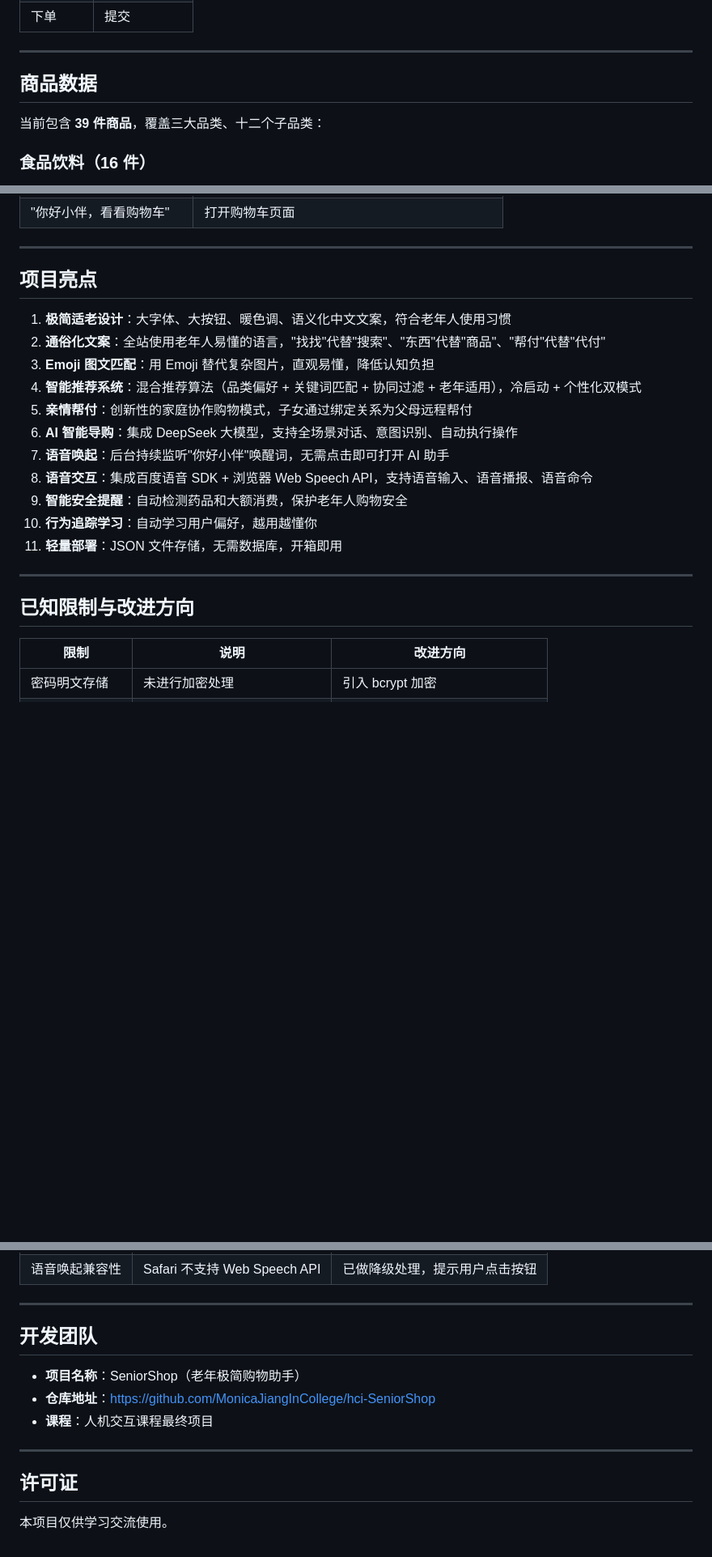
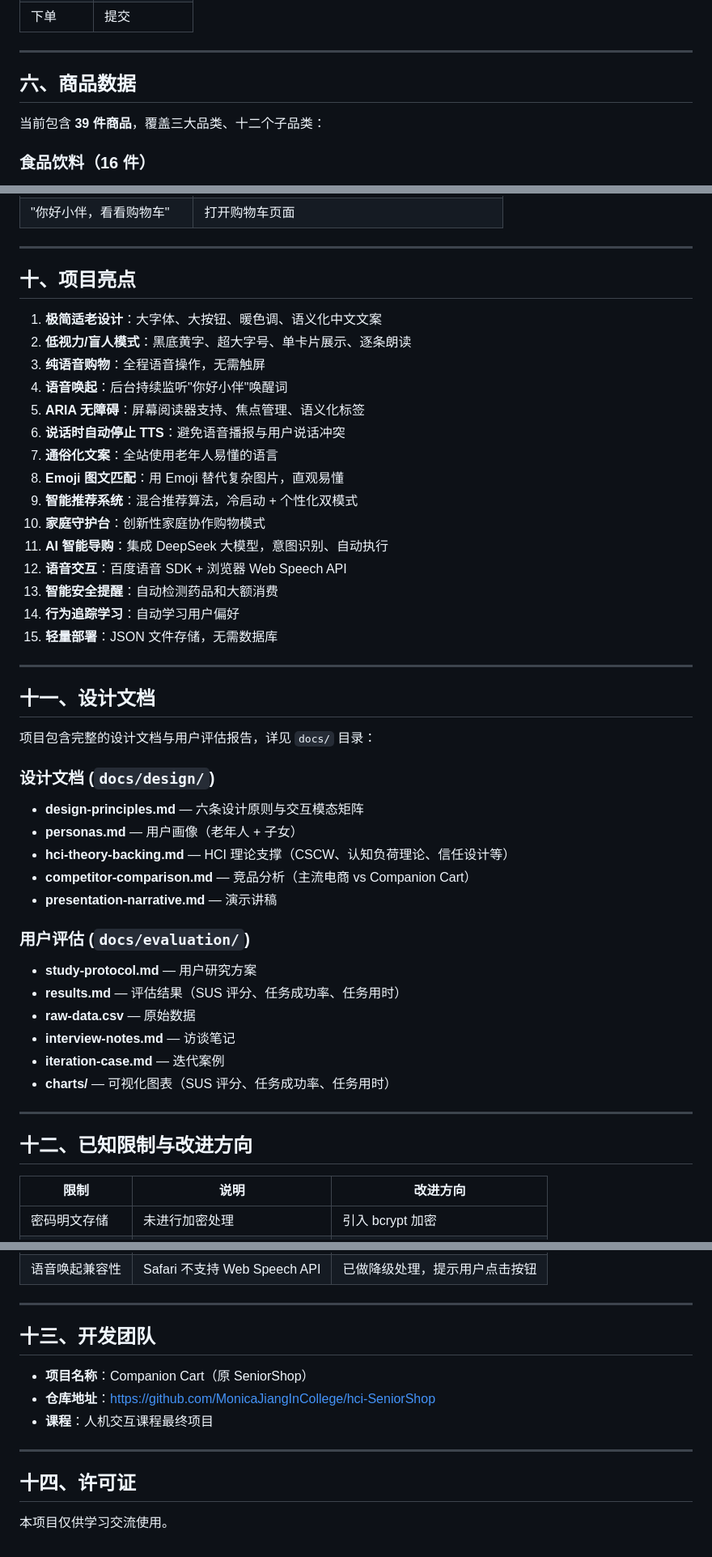
Before and after one commit to MonicaJiangInCollege/hci-SeniorShop, a Markdown page: README.md, 3 parts joined by grey strips. Shown at 81% size. GitHub-like rendering; blank space fills up the shorter version.

```diff
--- a/README.md
+++ b/README.md
@@ -255,7 +310,7 @@ AI 助手能识别用户意图并自动执行操作：
 
 ---
 
-## 商品数据
+## 六、商品数据
 
 当前包含 **39 件商品**，覆盖三大品类、十二个子品类：
 
@@ -439,23 +505,50 @@ npm start
 
 ---
 
-## 项目亮点
+## 十、项目亮点
 
-1. **极简适老设计**：大字体、大按钮、暖色调、语义化中文文案，符合老年人使用习惯
-2. **通俗化文案**：全站使用老年人易懂的语言，"找找"代替"搜索"、"东西"代替"商品"、"帮付"代替"代付"
-3. **Emoji 图文匹配**：用 Emoji 替代复杂图片，直观易懂，降低认知负担
-4. **智能推荐系统**：混合推荐算法（品类偏好 + 关键词匹配 + 协同过滤 + 老年适用），冷启动 + 个性化双模式
-5. **亲情帮付**：创新性的家庭协作购物模式，子女通过绑定关系为父母远程帮付
-6. **AI 智能导购**：集成 DeepSeek 大模型，支持全场景对话、意图识别、自动执行操作
-7. **语音唤起**：后台持续监听"你好小伴"唤醒词，无需点击即可打开 AI 助手
-8. **语音交互**：集成百度语音 SDK + 浏览器 Web Speech API，支持语音输入、语音播报、语音命令
-9. **智能安全提醒**：自动检测药品和大额消费，保护老年人购物安全
-10. **行为追踪学习**：自动学习用户偏好，越用越懂你
-11. **轻量部署**：JSON 文件存储，无需数据库，开箱即用
+1. **极简适老设计**：大字体、大按钮、暖色调、语义化中文文案
+2. **低视力/盲人模式**：黑底黄字、超大字号、单卡片展示、逐条朗读
+3. **纯语音购物**：全程语音操作，无需触屏
+4. **语音唤起**：后台持续监听"你好小伴"唤醒词
+5. **ARIA 无障碍**：屏幕阅读器支持、焦点管理、语义化标签
+6. **说话时自动停止 TTS**：避免语音播报与用户说话冲突
+7. **通俗化文案**：全站使用老年人易懂的语言
+8. **Emoji 图文匹配**：用 Emoji 替代复杂图片，直观易懂
+9. **智能推荐系统**：混合推荐算法，冷启动 + 个性化双模式
+10. **家庭守护台**：创新性家庭协作购物模式
+11. **AI 智能导购**：集成 DeepSeek 大模型，意图识别、自动执行
+12. **语音交互**：百度语音 SDK + 浏览器 Web Speech API
+13. **智能安全提醒**：自动检测药品和大额消费
+14. **行为追踪学习**：自动学习用户偏好
+15. **轻量部署**：JSON 文件存储，无需数据库
 
 ---
 
-## 已知限制与改进方向
+## 十一、设计文档
+
+项目包含完整的设计文档与用户评估报告，详见 `docs/` 目录：
+
+### 设计文档 (`docs/design/`)
+
+- **design-principles.md** — 六条设计原则与交互模态矩阵
+- **personas.md** — 用户画像（老年人 + 子女）
+- **hci-theory-backing.md** — HCI 理论支撑（CSCW、认知负荷理论、信任设计等）
+- **competitor-comparison.md** — 竞品分析（主流电商 vs Companion Cart）
+- **presentation-narrative.md** — 演示讲稿
+
+### 用户评估 (`docs/evaluation/`)
+
+- **study-protocol.md** — 用户研究方案
+- **results.md** — 评估结果（SUS 评分、任务成功率、任务用时）
+- **raw-data.csv** — 原始数据
+- **interview-notes.md** — 访谈笔记
+- **iteration-case.md** — 迭代案例
+- **charts/** — 可视化图表（SUS 评分、任务成功率、任务用时）
+
+---
+
+## 十二、已知限制与改进方向
 
 | 限制 | 说明 | 改进方向 |
 |------|------|----------|
@@ -468,14 +561,14 @@ npm start
 
 ---
 
-## 开发团队
+## 十三、开发团队
 
-- **项目名称**：SeniorShop（老年极简购物助手）
+- **项目名称**：Companion Cart（原 SeniorShop）
 - **仓库地址**：https://github.com/MonicaJiangInCollege/hci-SeniorShop
 - **课程**：人机交互课程最终项目
 
 ---
 
-## 许可证
+## 十四、许可证
 
 本项目仅供学习交流使用。
```
Also changed, not shown: other parts of README.md (+147 -81 lines).
